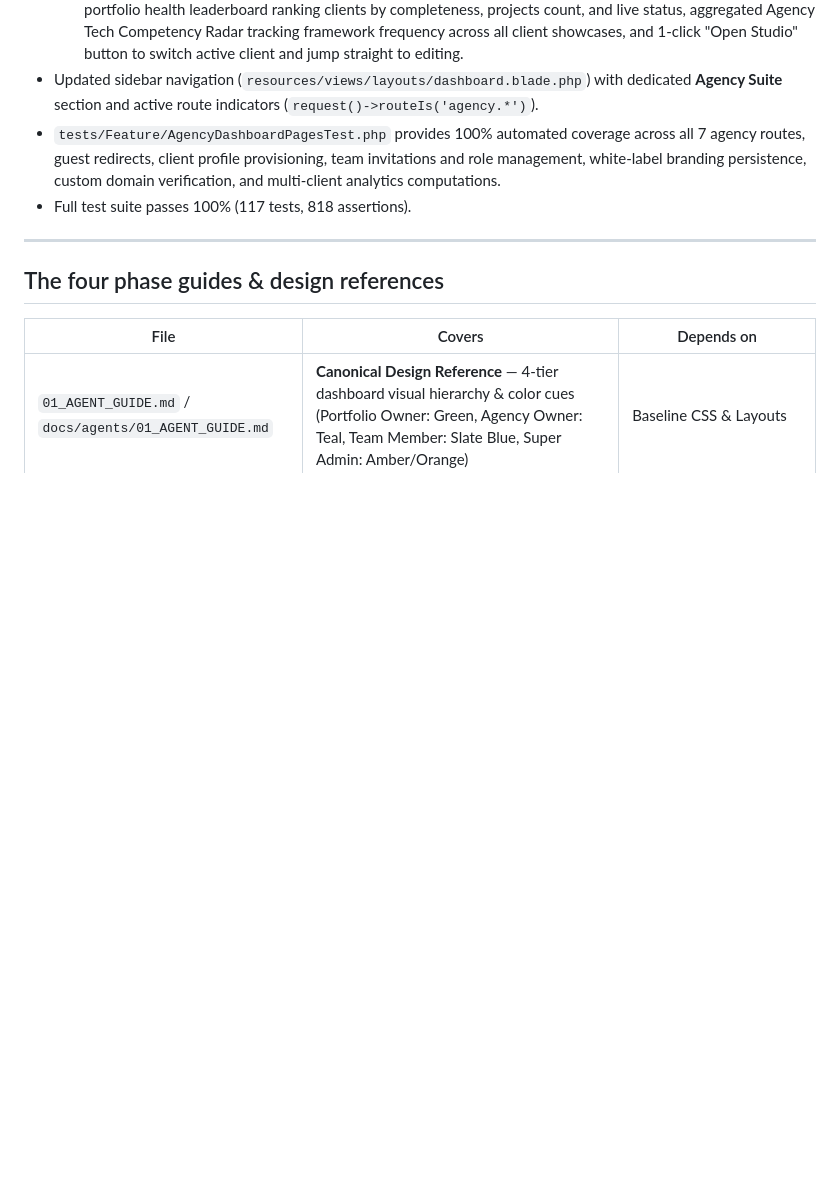
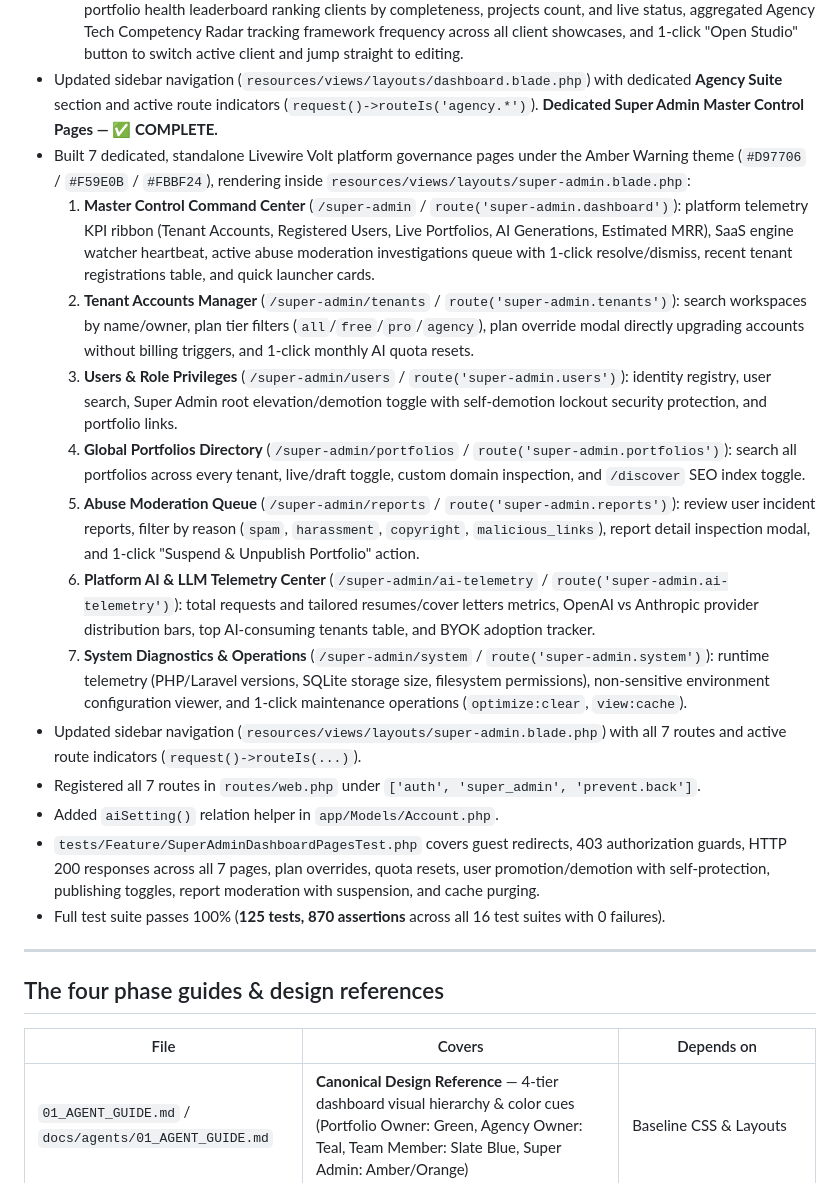
Before and after one commit to Jay-kod/port.saas.com, a Markdown page: AGENTS.md, the part around the change. Rendered like a GitHub page; blank space fills up the shorter version.

Commit message:
auto-sync: 2026-08-24 01:47:07 - updated 1 file(s)

```diff
--- a/AGENTS.md
+++ b/AGENTS.md
@@ -390,8 +390,20 @@ deployment**).
   6. **Agency Billing & Multi-Client Quotas** (`/agency/billing` / `route('agency.billing')`): Agency Studio tier subscription summary ($79/mo, Unlimited clients, 10 team seats, 50 AI resumes/mo), aggregate multi-client AI resume generation usage meter with BYOK unlimited exemptions, owner-only billing permission guard and Stripe Customer Portal trigger.
   7. **Agency Operations & Analytics Center** (`/agency/analytics` / `route('agency.analytics')`): multi-client portfolio health leaderboard ranking clients by completeness, projects count, and live status, aggregated Agency Tech Competency Radar tracking framework frequency across all client showcases, and 1-click "Open Studio" button to switch active client and jump straight to editing.
 - Updated sidebar navigation (`resources/views/layouts/dashboard.blade.php`) with dedicated **Agency Suite** section and active route indicators (`request()->routeIs('agency.*')`).
-- `tests/Feature/AgencyDashboardPagesTest.php` provides 100% automated coverage across all 7 agency routes, guest redirects, client profile provisioning, team invitations and role management, white-label branding persistence, custom domain verification, and multi-client analytics computations.
-- Full test suite passes 100% (117 tests, 818 assertions).
+**Dedicated Super Admin Master Control Pages — ✅ COMPLETE.**
+- Built 7 dedicated, standalone Livewire Volt platform governance pages under the Amber Warning theme (`#D97706` / `#F59E0B` / `#FBBF24`), rendering inside `resources/views/layouts/super-admin.blade.php`:
+  1. **Master Control Command Center** (`/super-admin` / `route('super-admin.dashboard')`): platform telemetry KPI ribbon (Tenant Accounts, Registered Users, Live Portfolios, AI Generations, Estimated MRR), SaaS engine watcher heartbeat, active abuse moderation investigations queue with 1-click resolve/dismiss, recent tenant registrations table, and quick launcher cards.
+  2. **Tenant Accounts Manager** (`/super-admin/tenants` / `route('super-admin.tenants')`): search workspaces by name/owner, plan tier filters (`all`/`free`/`pro`/`agency`), plan override modal directly upgrading accounts without billing triggers, and 1-click monthly AI quota resets.
+  3. **Users & Role Privileges** (`/super-admin/users` / `route('super-admin.users')`): identity registry, user search, Super Admin root elevation/demotion toggle with self-demotion lockout security protection, and portfolio links.
+  4. **Global Portfolios Directory** (`/super-admin/portfolios` / `route('super-admin.portfolios')`): search all portfolios across every tenant, live/draft toggle, custom domain inspection, and `/discover` SEO index toggle.
+  5. **Abuse Moderation Queue** (`/super-admin/reports` / `route('super-admin.reports')`): review user incident reports, filter by reason (`spam`, `harassment`, `copyright`, `malicious_links`), report detail inspection modal, and 1-click "Suspend & Unpublish Portfolio" action.
+  6. **Platform AI & LLM Telemetry Center** (`/super-admin/ai-telemetry` / `route('super-admin.ai-telemetry')`): total requests and tailored resumes/cover letters metrics, OpenAI vs Anthropic provider distribution bars, top AI-consuming tenants table, and BYOK adoption tracker.
+  7. **System Diagnostics & Operations** (`/super-admin/system` / `route('super-admin.system')`): runtime telemetry (PHP/Laravel versions, SQLite storage size, filesystem permissions), non-sensitive environment configuration viewer, and 1-click maintenance operations (`optimize:clear`, `view:cache`).
+- Updated sidebar navigation (`resources/views/layouts/super-admin.blade.php`) with all 7 routes and active route indicators (`request()->routeIs(...)`).
+- Registered all 7 routes in `routes/web.php` under `['auth', 'super_admin', 'prevent.back']`.
+- Added `aiSetting()` relation helper in `app/Models/Account.php`.
+- `tests/Feature/SuperAdminDashboardPagesTest.php` covers guest redirects, 403 authorization guards, HTTP 200 responses across all 7 pages, plan overrides, quota resets, user promotion/demotion with self-protection, publishing toggles, report moderation with suspension, and cache purging.
+- Full test suite passes 100% (**125 tests, 870 assertions** across all 16 test suites with 0 failures).
 
 ---
 
```
